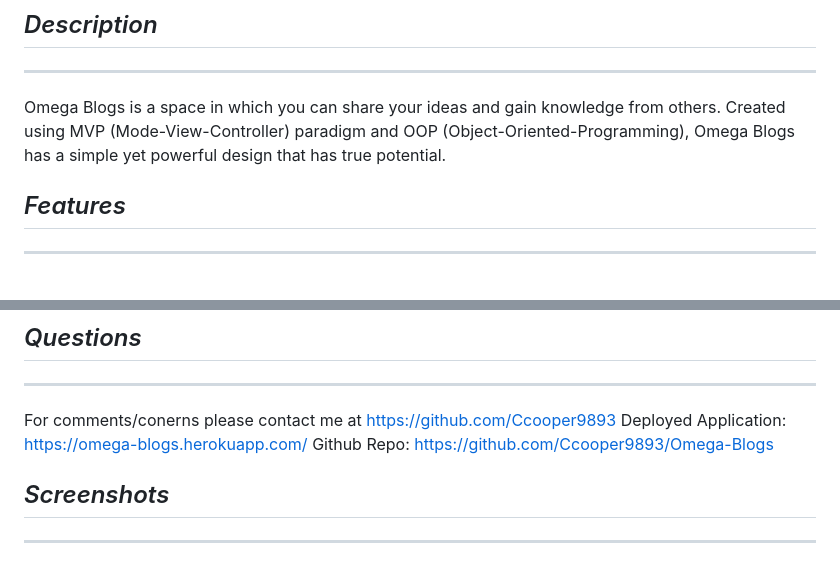
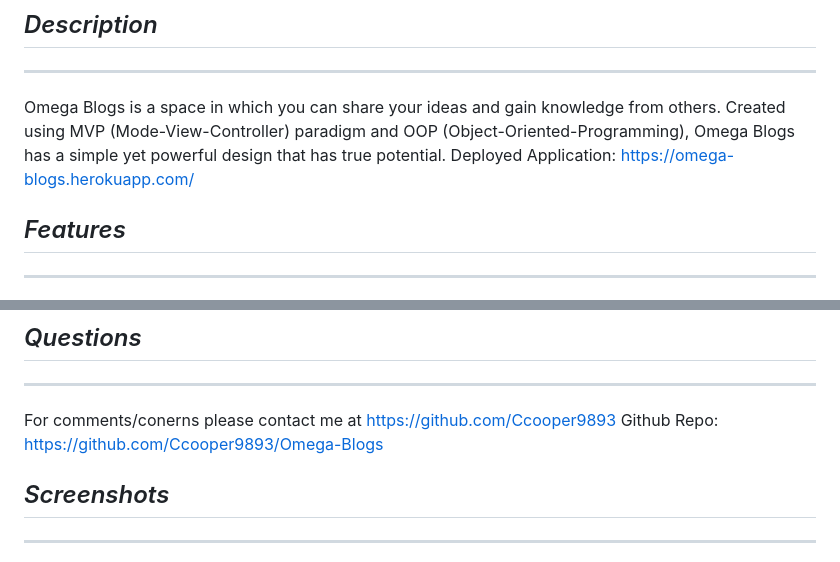
Before and after one commit to Ccooper9893/Omega-Blogs, a Markdown page: README.md, 2 parts joined by grey strips. GitHub-like rendering.

```diff
--- a/README.md
+++ b/README.md
@@ -15,6 +15,7 @@
 ## *Description*
 ___
 Omega Blogs is a space in which you can share your ideas and gain knowledge from others. Created using MVP (Mode-View-Controller) paradigm and OOP (Object-Oriented-Programming), Omega Blogs has a simple yet powerful design that has true potential.
+Deployed Application: https://omega-blogs.herokuapp.com/
 
 ##  *Features*
 ___
@@ -87,7 +88,6 @@ For more information about this license please visit https://opensource.org/lice
 ## *Questions*
 ___
 For comments/conerns please contact me at https://github.com/Ccooper9893
-Deployed Application: https://omega-blogs.herokuapp.com/
 Github Repo: https://github.com/Ccooper9893/Omega-Blogs
 
 ## *Screenshots*
```
